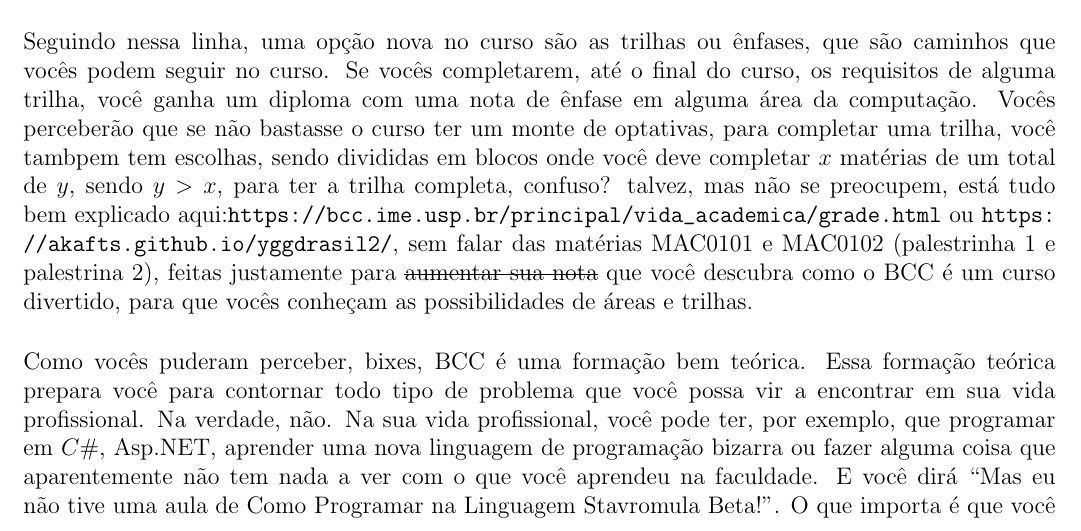
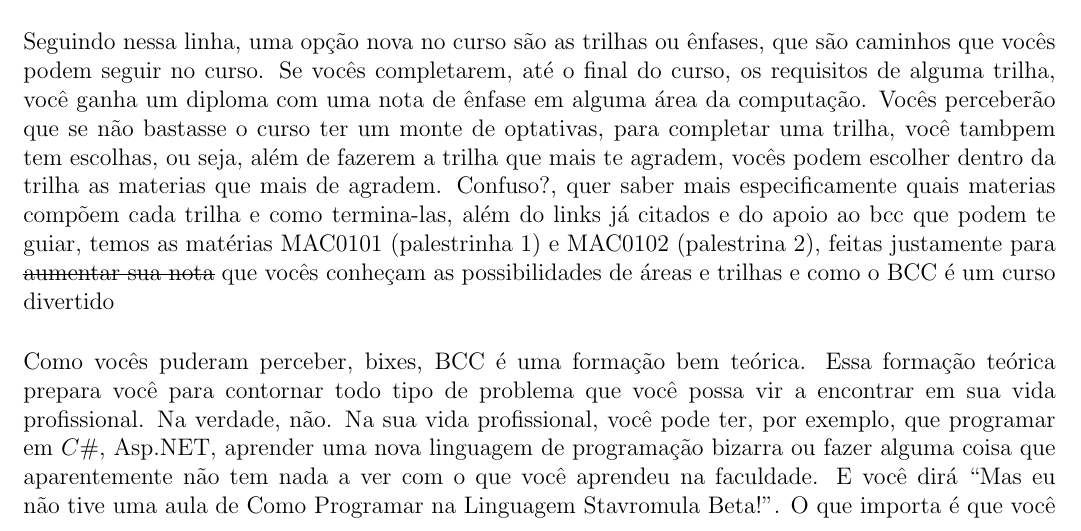
Before and after one commit to Kazuo256/guiadobixo, a LaTeX document (src/GuiaDoBixo.tex, which reads src/cursos_bcc.tex): part of page 22 of 99, cut so that both start at the same text. Compiled offline with pdfLaTeX.

Commit message:
Revisão BCC 2

```diff
--- a/src/cursos_bcc.tex
+++ b/src/cursos_bcc.tex
@@ -74,14 +74,13 @@ Seguindo nessa linha, uma opção nova no curso são as trilhas ou ênfases, que
 são caminhos que vocês podem seguir no curso. Se vocês completarem, até o final
 do curso, os requisitos de alguma trilha, você ganha um diploma com uma nota de
 ênfase em alguma área da computação. Vocês perceberão que se não bastasse o curso ter
-um monte de optativas, para completar uma trilha, você tambpem tem escolhas,
-sendo divididas em blocos onde você deve completar $x$ matérias de um total de $y$,
-sendo $y > x$, para ter a trilha completa, confuso? talvez, mas não se preocupem,
-está tudo bem explicado aqui:\url{https://bcc.ime.usp.br/principal/vida_academica/grade.html} ou
-\url{https://akafts.github.io/yggdrasil2/}, sem falar das matérias
-MAC0101 e MAC0102 (palestrinha 1 e palestrina 2), feitas justamente para \sout{aumentar sua nota}
-que você descubra como o BCC é um
-curso divertido, para que vocês conheçam as possibilidades de áreas e trilhas.
+um monte de optativas, para completar uma trilha, você tambpem tem escolhas, ou seja,
+além de fazerem a trilha que mais te agradem, vocês podem escolher dentro da trilha as materias
+que mais de agradem. Confuso?, quer saber mais especificamente quais materias compõem cada trilha
+e como termina-las, além do links já citados e do apoio ao bcc que podem te guiar, temos
+as matérias MAC0101 (palestrinha 1) e MAC0102 (palestrina 2),
+feitas justamente para \sout{aumentar sua nota} que vocês conheçam as
+possibilidades de áreas e trilhas e como o BCC é um curso divertido
 
 Como vocês puderam perceber, bixes, BCC é uma formação bem teórica. Essa
 formação teórica prepara você para contornar todo tipo de problema que você
```
